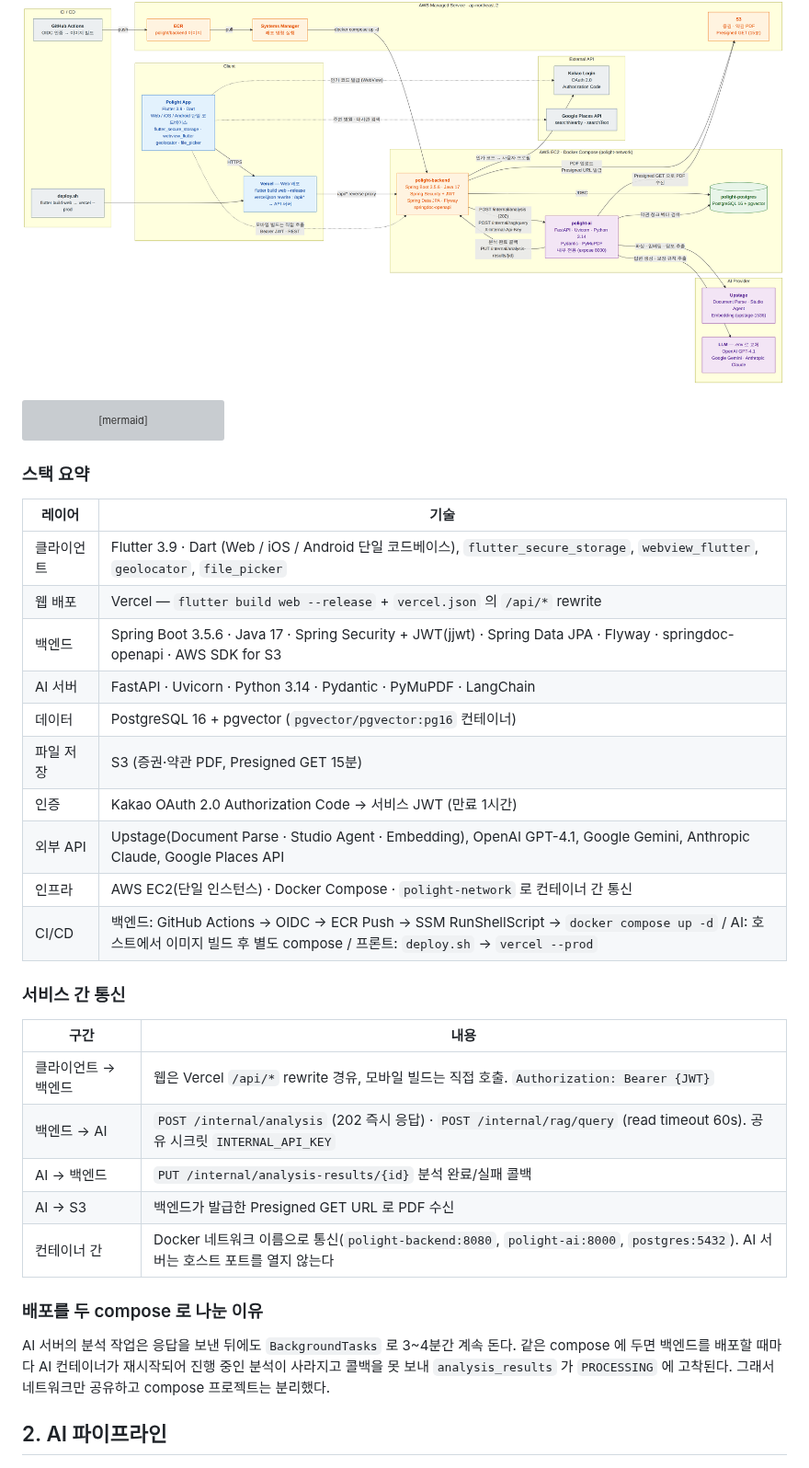
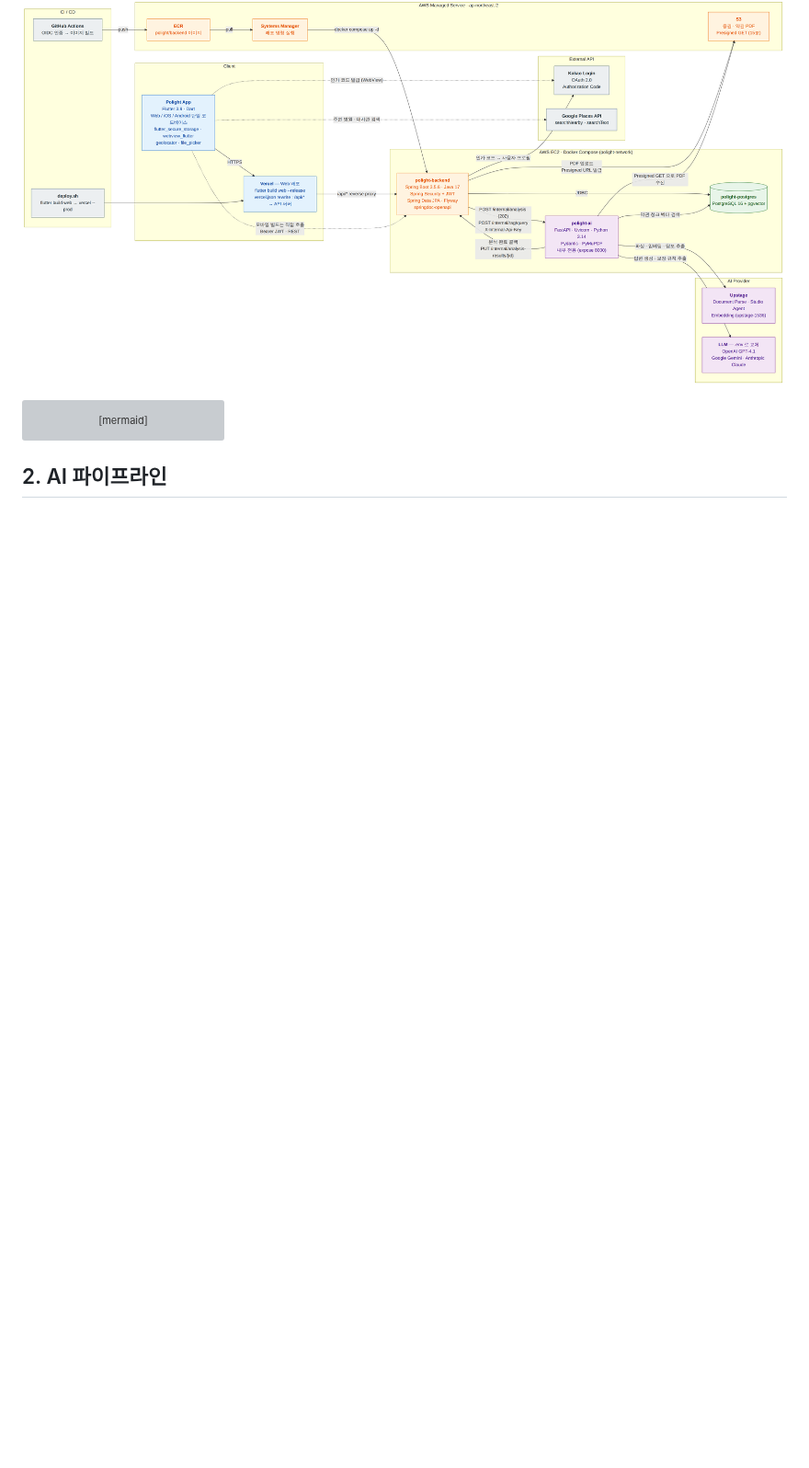
Before and after one commit to Crazy-Capstone/polight-ai, a Markdown page: docs/architecture/README.md, the part around one of its changes. Shown at 92% size. GitHub-like rendering; blank space fills up the shorter version; grey boxes are pictures that could not be loaded.

````diff
--- a/docs/architecture/README.md
+++ b/docs/architecture/README.md
@@ -110,38 +176,6 @@ flowchart LR
     class KAKAO,PLACES,GHA,FEDEP ext
 ```
 
-### 스택 요약
-
-| 레이어 | 기술 |
-| --- | --- |
-| 클라이언트 | Flutter 3.9 · Dart (Web / iOS / Android 단일 코드베이스), `flutter_secure_storage`, `webview_flutter`, `geolocator`, `file_picker` |
-| 웹 배포 | Vercel — `flutter build web --release` + `vercel.json` 의 `/api/*` rewrite |
-| 백엔드 | Spring Boot 3.5.6 · Java 17 · Spring Security + JWT(jjwt) · Spring Data JPA · Flyway · springdoc-openapi · AWS SDK for S3 |
-| AI 서버 | FastAPI · Uvicorn · Python 3.14 · Pydantic · PyMuPDF · LangChain |
-| 데이터 | PostgreSQL 16 + pgvector (`pgvector/pgvector:pg16` 컨테이너) |
-| 파일 저장 | S3 (증권·약관 PDF, Presigned GET 15분) |
-| 인증 | Kakao OAuth 2.0 Authorization Code → 서비스 JWT (만료 1시간) |
-| 외부 API | Upstage(Document Parse · Studio Agent · Embedding), OpenAI GPT-4.1, Google Gemini, Anthropic Claude, Google Places API |
-| 인프라 | AWS EC2(단일 인스턴스) · Docker Compose · `polight-network` 로 컨테이너 간 통신 |
-| CI/CD | 백엔드: GitHub Actions → OIDC → ECR Push → SSM RunShellScript → `docker compose up -d` / AI: 호스트에서 이미지 빌드 후 별도 compose / 프론트: `deploy.sh` → `vercel --prod` |
-
-### 서비스 간 통신
-
-| 구간 | 내용 |
-| --- | --- |
-| 클라이언트 → 백엔드 | 웹은 Vercel `/api/*` rewrite 경유, 모바일 빌드는 직접 호출. `Authorization: Bearer {JWT}` |
-| 백엔드 → AI | `POST /internal/analysis` (202 즉시 응답) · `POST /internal/rag/query` (read timeout 60s). 공유 시크릿 `INTERNAL_API_KEY` |
-| AI → 백엔드 | `PUT /internal/analysis-results/{id}` 분석 완료/실패 콜백 |
-| AI → S3 | 백엔드가 발급한 Presigned GET URL 로 PDF 수신 |
-| 컨테이너 간 | Docker 네트워크 이름으로 통신(`polight-backend:8080`, `polight-ai:8000`, `postgres:5432`). AI 서버는 호스트 포트를 열지 않는다 |
-
-### 배포를 두 compose 로 나눈 이유
-
-AI 서버의 분석 작업은 응답을 보낸 뒤에도 `BackgroundTasks` 로 3~4분간 계속 돈다.
-같은 compose 에 두면 백엔드를 배포할 때마다 AI 컨테이너가 재시작되어 진행 중인 분석이
-사라지고 콜백을 못 보내 `analysis_results` 가 `PROCESSING` 에 고착된다.
-그래서 네트워크만 공유하고 compose 프로젝트는 분리했다.
-
 ## 2. AI 파이프라인
 
 ![AI 파이프라인](./ai-pipeline.png)
````
Also changed, not shown: other parts of docs/architecture/README.md (+79 -13 lines), docs/architecture/ai-pipeline.drawio.png (added), docs/architecture/overview.drawio.png (added), 6 other files.
